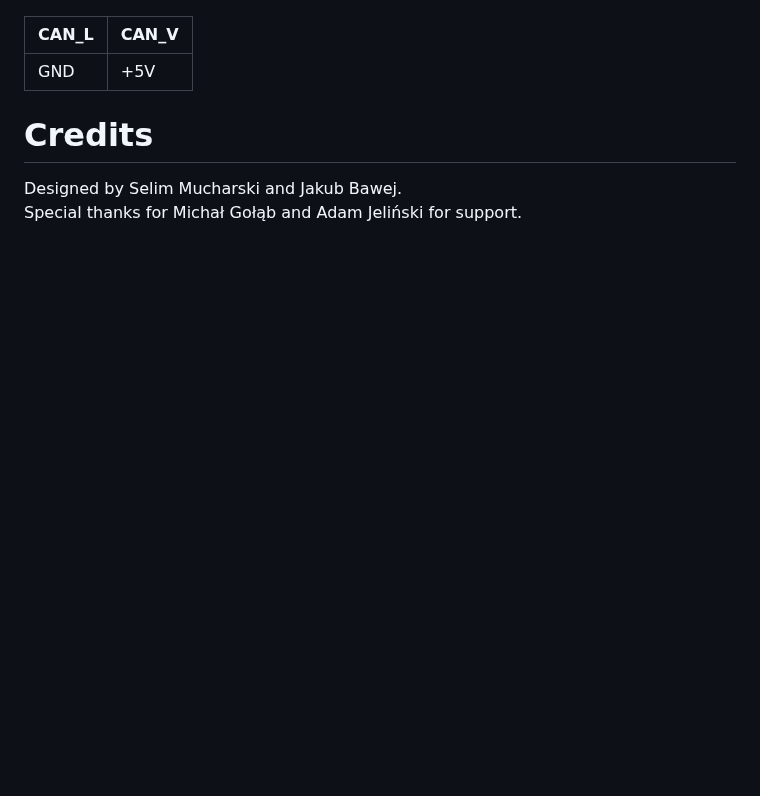
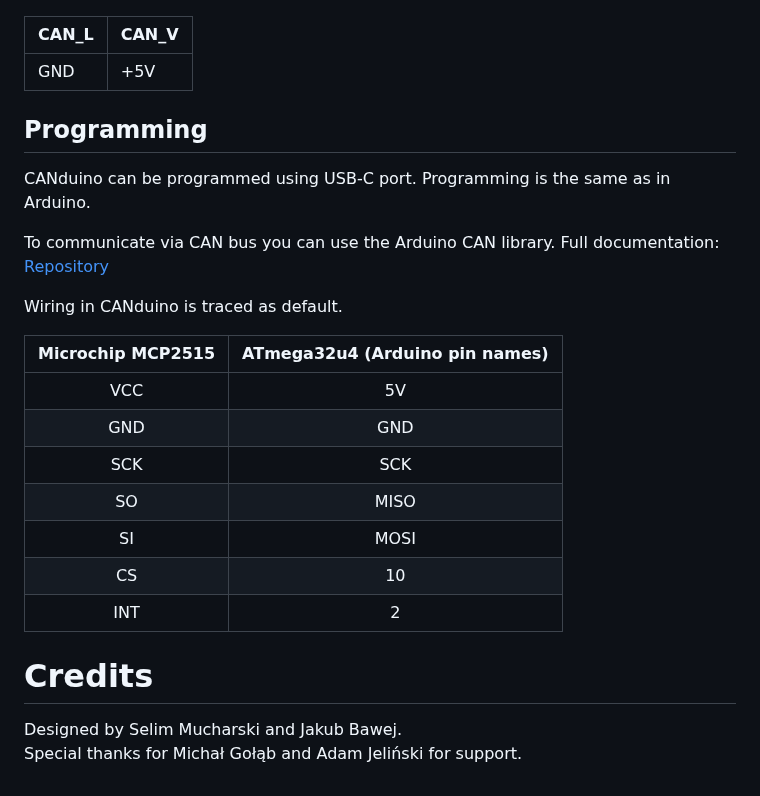
Before and after one commit to SKA-Robotics/electronics, a Markdown page: CANduino/README.md, the part around one of its changes. Rendered like a GitHub page; blank space fills up the shorter version.

```diff
--- a/CANduino/README.md
+++ b/CANduino/README.md
@@ -62,6 +51,25 @@ Check current standard here: [Repository](https://github.com/SKA-Robotics/electr
 |-    |-    |
 | GND | +5V |
 
+## Programming
+CANduino can be programmed using USB-C port.
+Programming is the same as in Arduino.
+
+To communicate via CAN bus you can use the Arduino CAN library. Full documentation:
+[Repository](https://github.com/sandeepmistry/arduino-CAN)
+
+Wiring in CANduino is traced as default.
+
+| Microchip MCP2515 | ATmega32u4 (Arduino pin names) |
+| :---------------: | :-----: |
+| VCC | 5V |
+| GND | GND |
+| SCK | SCK |
+| SO | MISO |
+| SI | MOSI |
+| CS | 10 |
+| INT | 2 |
+
 # Credits
 Designed by Selim Mucharski and Jakub Bawej.
 Special thanks for Michał Gołąb and Adam Jeliński for support.
```
Also changed, not shown: other parts of CANduino/README.md (+11 -22 lines), CANduino/Images/LEDs.png (added).
